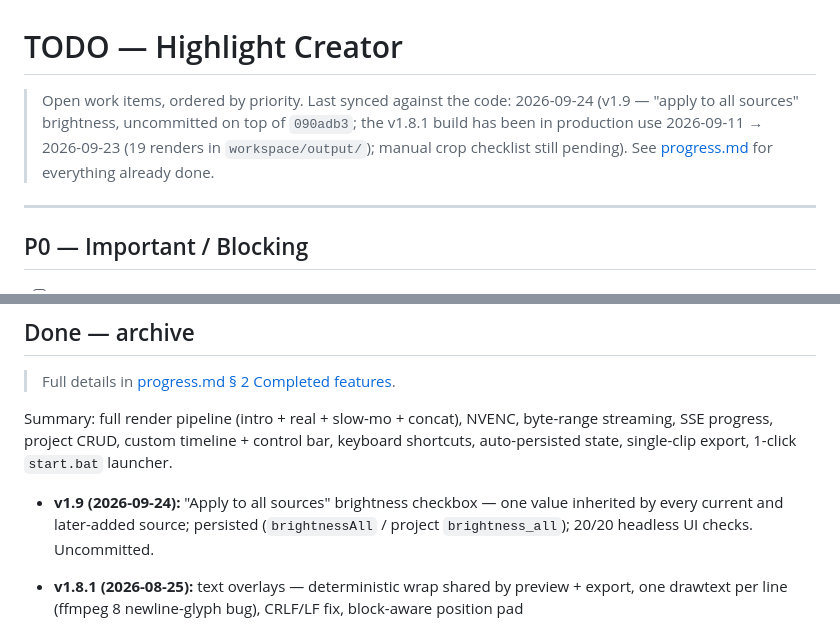
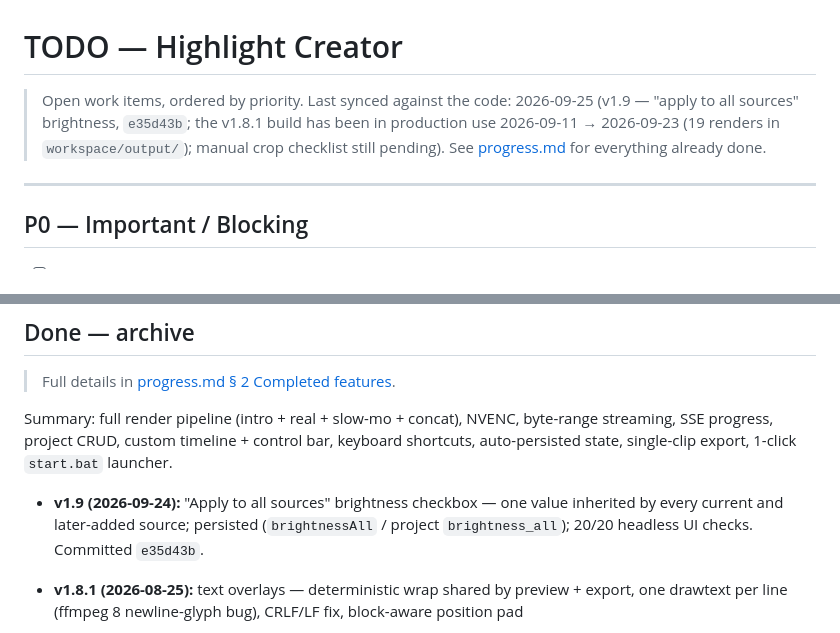
Before and after one commit to bathao/highlight_creater, a Markdown page: TODO.md, 2 parts joined by grey strips. Rendered like a GitHub page.

Commit message:
docs: record v1.9 commit hash in progress.md + TODO.md
Co-Authored-By: Claude Fable 5.1 <noreply@anthropic.com>

```diff
--- a/TODO.md
+++ b/TODO.md
@@ -1,6 +1,6 @@
 # TODO — Highlight Creator
 
-> Open work items, ordered by priority. Last synced against the code: 2026-09-24 (v1.9 — "apply to all sources" brightness, uncommitted on top of `090adb3`; the v1.8.1 build has been in production use 2026-09-11 → 2026-09-23 (19 renders in `workspace/output/`); manual crop checklist still pending).
+> Open work items, ordered by priority. Last synced against the code: 2026-09-25 (v1.9 — "apply to all sources" brightness, `e35d43b`; the v1.8.1 build has been in production use 2026-09-11 → 2026-09-23 (19 renders in `workspace/output/`); manual crop checklist still pending).
 > See [progress.md](progress.md) for everything already done.
 
 ---
@@ -109,7 +109,7 @@
 
 Summary: full render pipeline (intro + real + slow-mo + concat), NVENC, byte-range streaming, SSE progress, project CRUD, custom timeline + control bar, keyboard shortcuts, auto-persisted state, single-clip export, 1-click `start.bat` launcher.
 
-- **v1.9 (2026-09-24):** "Apply to all sources" brightness checkbox — one value inherited by every current and later-added source; persisted (`brightnessAll` / project `brightness_all`); 20/20 headless UI checks. Uncommitted.
+- **v1.9 (2026-09-24):** "Apply to all sources" brightness checkbox — one value inherited by every current and later-added source; persisted (`brightnessAll` / project `brightness_all`); 20/20 headless UI checks. Committed `e35d43b`.
 - **v1.8.1 (2026-08-25):** text overlays — deterministic wrap shared by preview + export, one drawtext per line (ffmpeg 8 newline-glyph bug), CRLF/LF fix, block-aware position pad
 - **v1.8 (2026-08-25):** per-source crop / zoom-to-region (aspect-locked by default, free-aspect toggle, live WYSIWYG preview, burned into all exports); fix: native file picker crashed on filenames with Vietnamese diacritics (UTF-8 subprocess)
 
```
Also changed, not shown: progress.md (+2 -1 lines).
